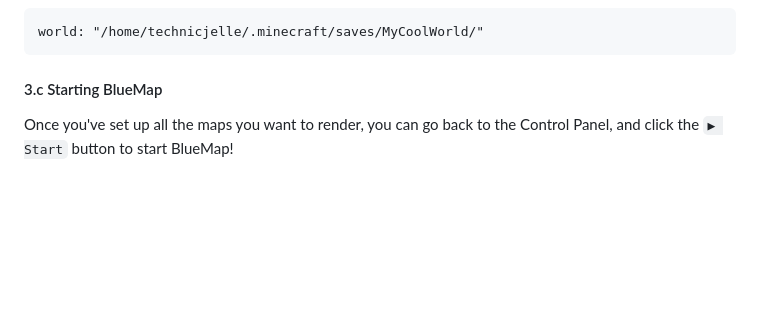
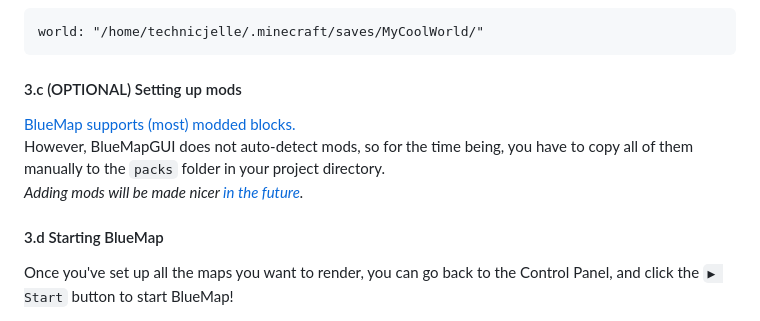
Before and after one commit to TechnicJelle/BlueMapGUI, a Markdown page: README.md, the part around the change. Drawn GitHub-style; blank space fills up the shorter version.

Commit message:
Describe how to set up mods

````diff
--- a/README.md
+++ b/README.md
@@ -73,7 +73,12 @@ world: "C:/Users/TechnicJelle/AppData/Roaming/.minecraft/saves/MyCoolWorld/"
 world: "/home/technicjelle/.minecraft/saves/MyCoolWorld/"
 ```
 
-#### 3.c Starting BlueMap
+#### 3.c (OPTIONAL) Setting up mods
+[BlueMap supports (most) modded blocks.](https://bluemap.bluecolored.de/wiki/customization/Mods.html)
+However, BlueMapGUI does not auto-detect mods, so for the time being, you have to copy all of them manually to the `packs` folder in your project directory.
+_Adding mods will be made nicer [in the future](https://github.com/TechnicJelle/BlueMapGUI/issues/12)._
+
+#### 3.d Starting BlueMap
 Once you've set up all the maps you want to render,
 you can go back to the Control Panel, and click the `▶ Start` button to start BlueMap!
 
````
